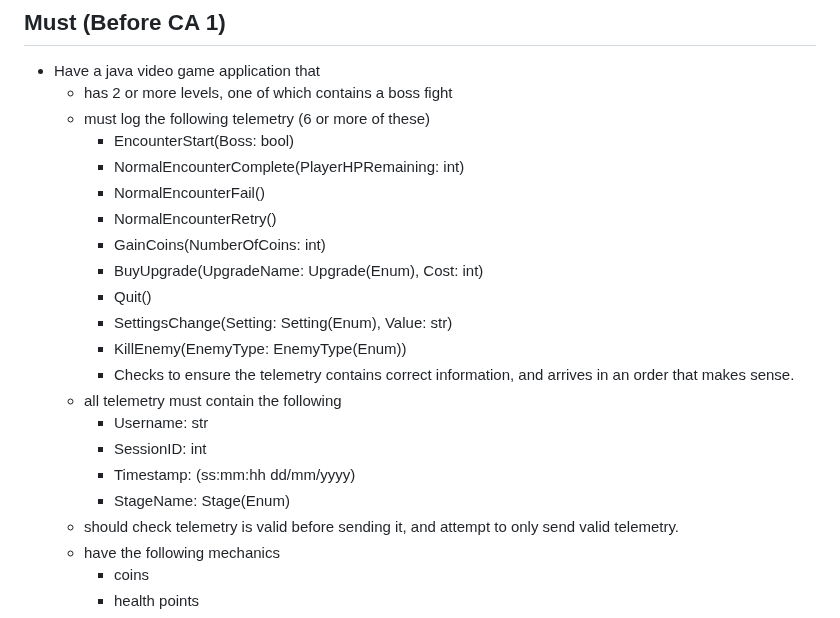
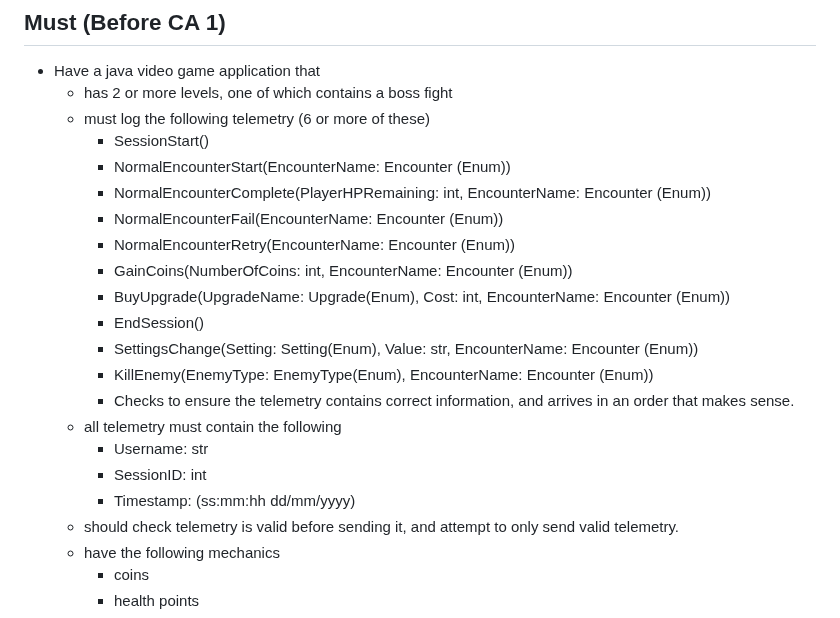
Before and after one commit to AtlasICL/com2020, a Markdown page: meetings/Requirements.md, the part around the change. Drawn GitHub-style.

Commit message:
requirements.md changed to reflect json schema

```diff
--- a/meetings/Requirements.md
+++ b/meetings/Requirements.md
@@ -3,21 +3,21 @@
 - Have a java video game application that
     - has 2 or more levels, one of which contains a boss fight
     - must log the following telemetry (6 or more of these)
-        - EncounterStart(Boss: bool)
-        - NormalEncounterComplete(PlayerHPRemaining: int)
-        - NormalEncounterFail()
-        - NormalEncounterRetry()
-        - GainCoins(NumberOfCoins: int)
-        - BuyUpgrade(UpgradeName: Upgrade(Enum), Cost: int)
-        - Quit()
-        - SettingsChange(Setting: Setting(Enum), Value: str)
-        - KillEnemy(EnemyType: EnemyType(Enum))
+        - SessionStart()
+        - NormalEncounterStart(EncounterName: Encounter (Enum))
+        - NormalEncounterComplete(PlayerHPRemaining: int, EncounterName: Encounter (Enum))
+        - NormalEncounterFail(EncounterName: Encounter (Enum))
+        - NormalEncounterRetry(EncounterName: Encounter (Enum))
+        - GainCoins(NumberOfCoins: int, EncounterName: Encounter (Enum))
+        - BuyUpgrade(UpgradeName: Upgrade(Enum), Cost: int, EncounterName: Encounter (Enum))
+        - EndSession()
+        - SettingsChange(Setting: Setting(Enum), Value: str, EncounterName: Encounter (Enum))
+        - KillEnemy(EnemyType: EnemyType(Enum), EncounterName: Encounter (Enum))
         - Checks to ensure the telemetry contains correct information, and arrives in an order that makes sense.
     - all telemetry must contain the following
         - Username: str
         - SessionID: int
         - Timestamp: (ss:mm:hh dd/mm/yyyy)
-        - StageName: Stage(Enum)
     - should check telemetry is valid before sending it, and attempt to only send valid telemetry.
     - have the following mechanics
         - coins
```
